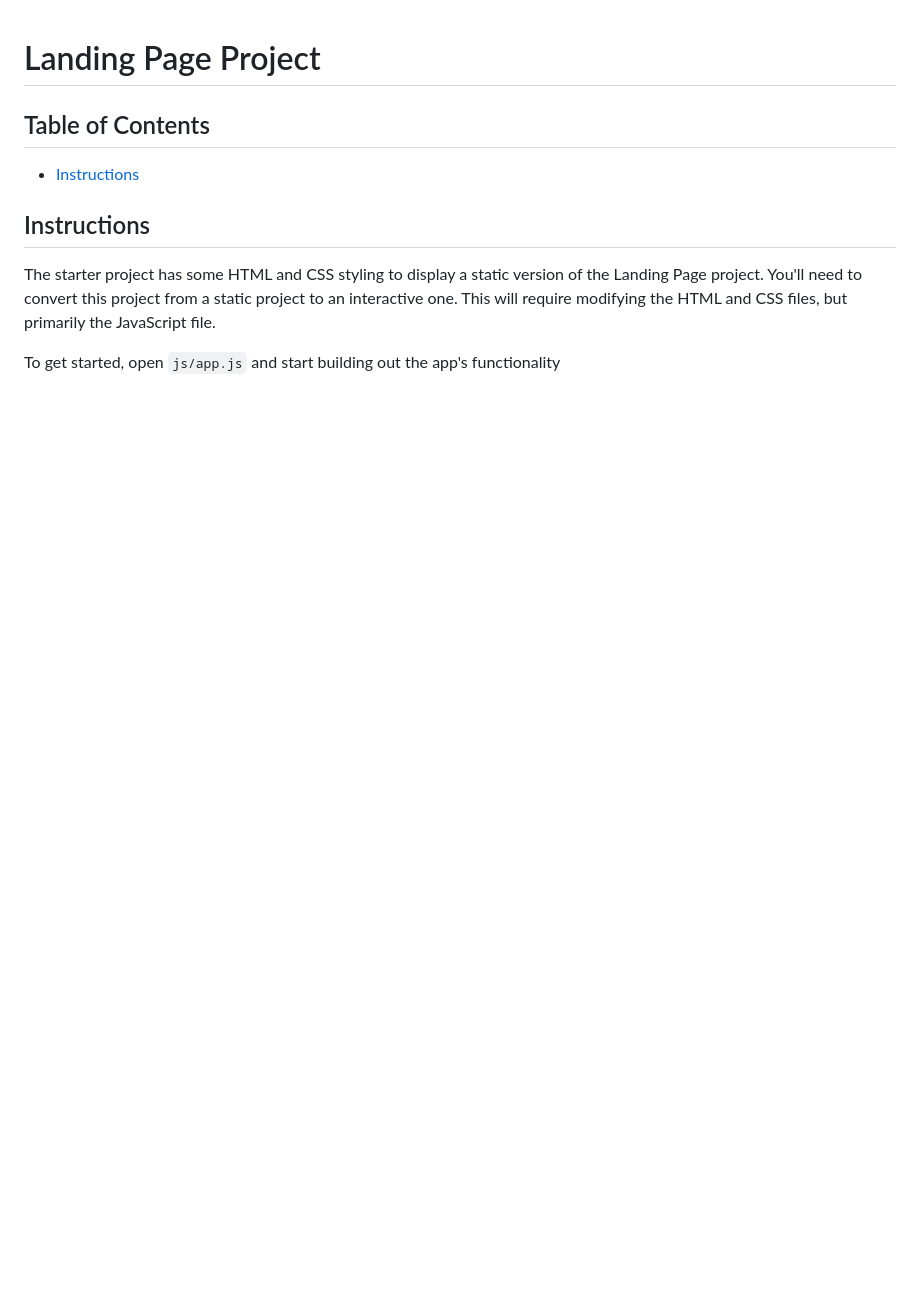
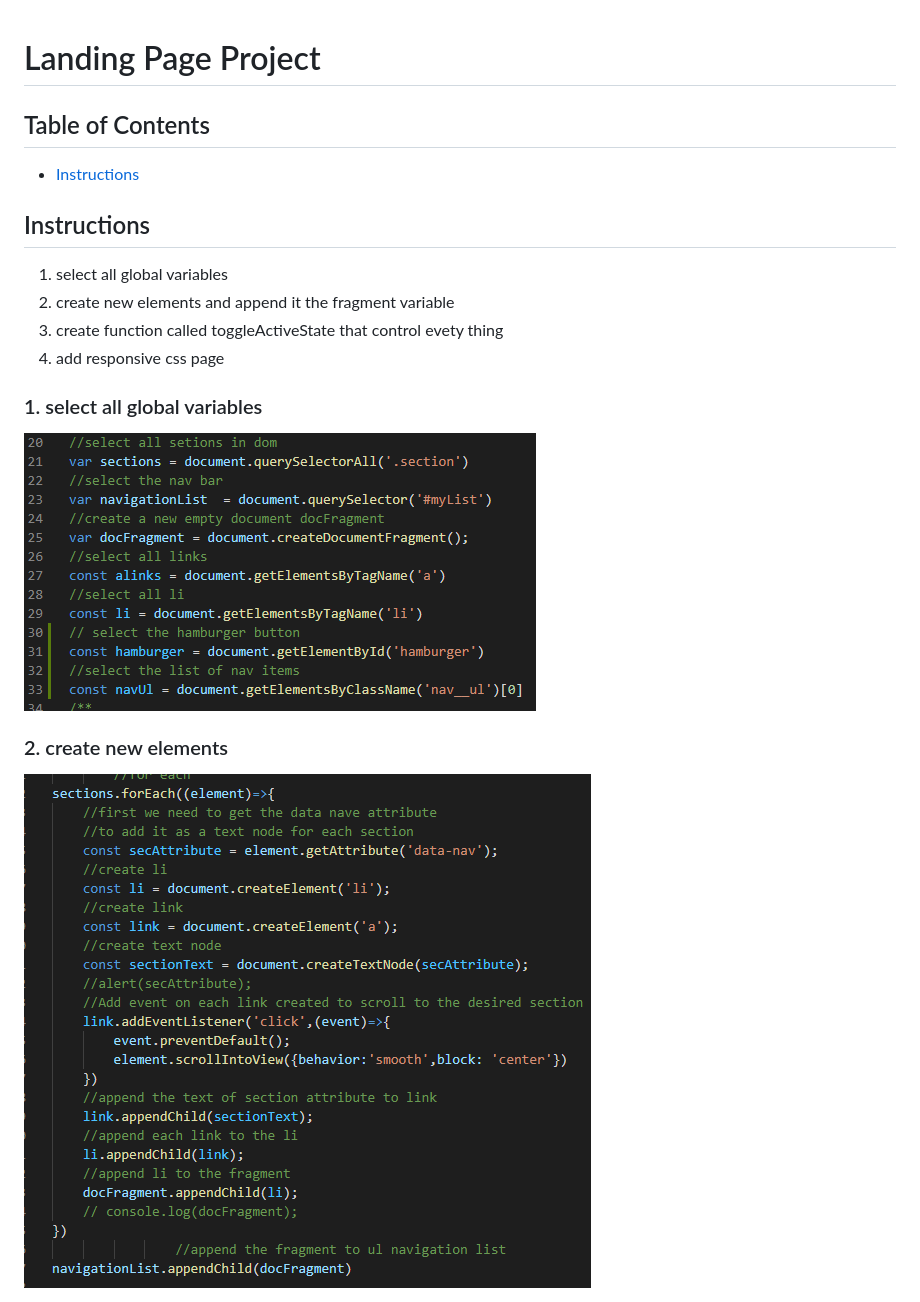
Before and after one commit to Ibrah-salama/Landing-page, a Markdown page: README.md, the part around the change printed below. GitHub-like rendering; pictures changed too: globalVars.PNG (added), new.PNG (added); blank space fills up the shorter version.

```diff
--- a/README.md
+++ b/README.md
@@ -5,8 +5,14 @@
 * [Instructions](#instructions)
 
 ## Instructions
+1. select all global variables
+2. create new elements and append it the fragment variable
+3. create function called toggleActiveState that control evety thing
+4. add responsive css page
 
-The starter project has some HTML and CSS styling to display a static version of the Landing Page project. You'll need to convert this project from a static project to an interactive one. This will require modifying the HTML and CSS files, but primarily the JavaScript file.
+### 1. select all global variables
+<img src="globalVars.PNG">
 
-To get started, open `js/app.js` and start building out the app's functionality
+### 2. create new elements
+<img src="new.PNG">
 
```
Also changed, not shown: other parts of README.md (+5 -1 lines), Capture.PNG (added), res.PNG (added), 3 other files.
